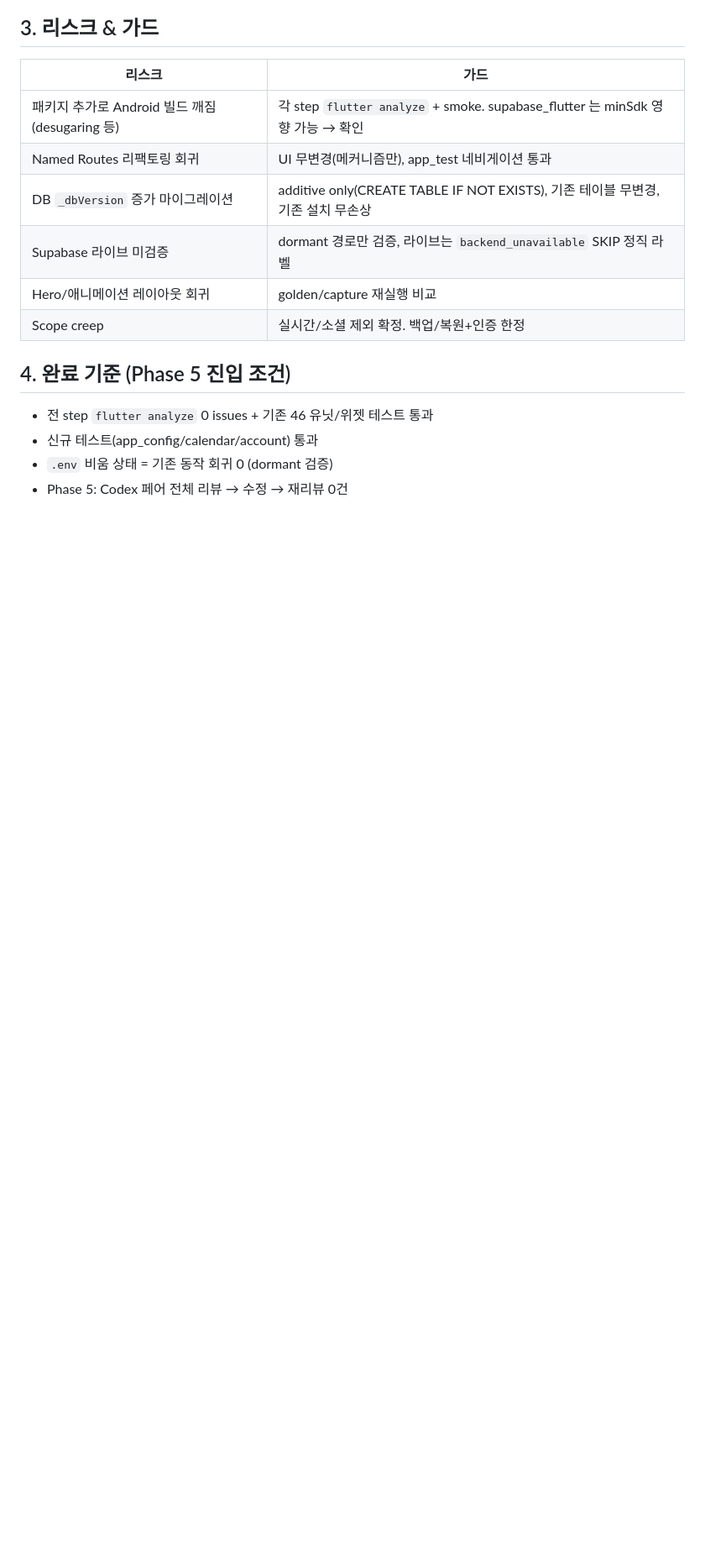
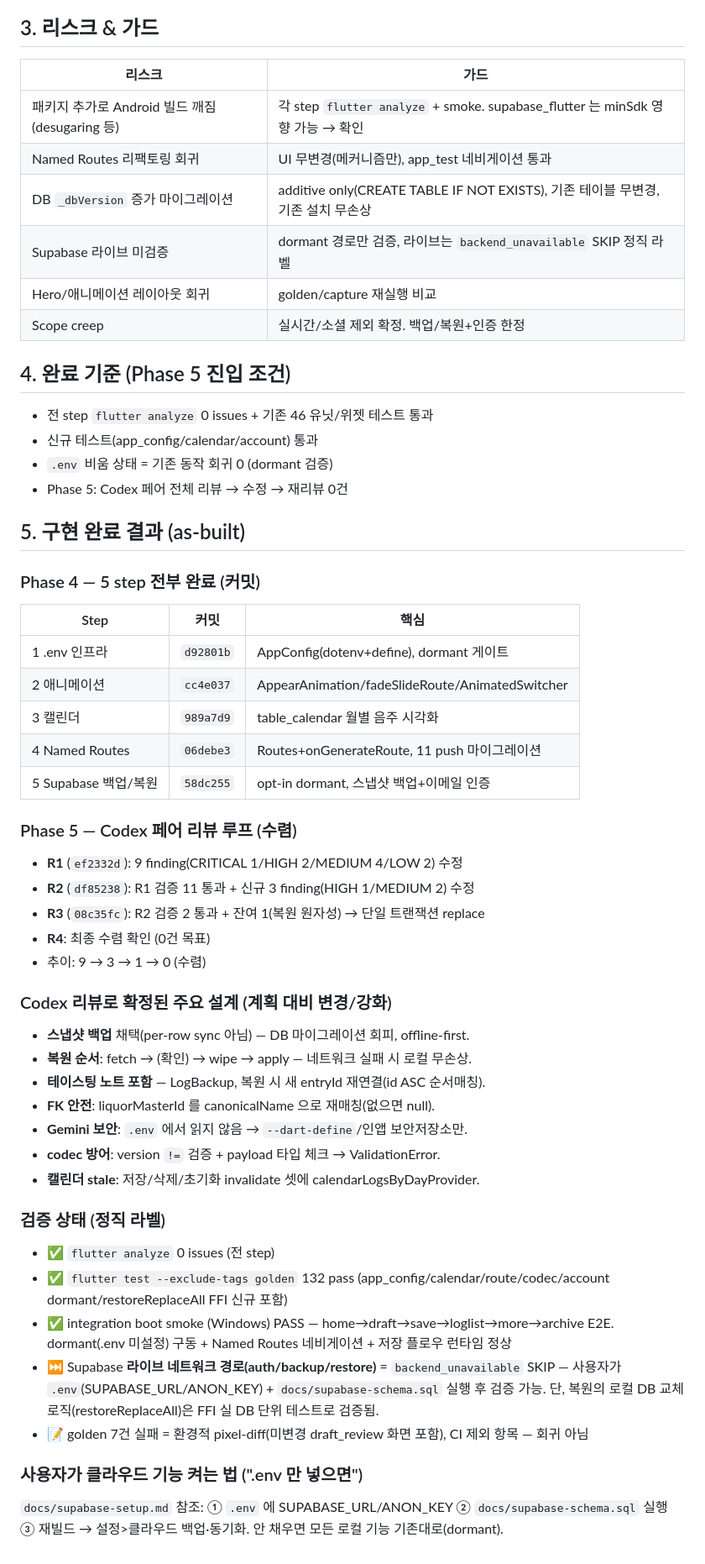
Before and after one commit to Roast-Fried/Albie, a Markdown page: docs/plan-course-additions-2026-06-02.md, the part around the change. Shown at 84% size. Drawn GitHub-style; blank space fills up the shorter version.

Commit message:
docs: 강의 기능 추가 ULTRA PLAN as-built + Codex 리뷰 루프 기록
Phase 4(5 step) + Phase 5(Codex 리뷰 9→3→1→0 수렴) 결과 반영.
검증 상태(analyze 0 / unit 132 / integration boot PASS / Supabase 라이브
backend_unavailable SKIP) 정직 라벨 + ".env 만 넣으면" 사용자 가이드.

```diff
--- a/docs/plan-course-additions-2026-06-02.md
+++ b/docs/plan-course-additions-2026-06-02.md
@@ -226,3 +226,45 @@ Phase5  전체 리뷰(Codex 페어) → 수정 → 0건
 - 신규 테스트(app_config/calendar/account) 통과
 - `.env` 비움 상태 = 기존 동작 회귀 0 (dormant 검증)
 - Phase 5: Codex 페어 전체 리뷰 → 수정 → 재리뷰 0건
+
+## 5. 구현 완료 결과 (as-built)
+
+### Phase 4 — 5 step 전부 완료 (커밋)
+| Step | 커밋 | 핵심 |
+|------|------|------|
+| 1 .env 인프라 | `d92801b` | AppConfig(dotenv+define), dormant 게이트 |
+| 2 애니메이션 | `cc4e037` | AppearAnimation/fadeSlideRoute/AnimatedSwitcher |
+| 3 캘린더 | `989a7d9` | table_calendar 월별 음주 시각화 |
+| 4 Named Routes | `06debe3` | Routes+onGenerateRoute, 11 push 마이그레이션 |
+| 5 Supabase 백업/복원 | `58dc255` | opt-in dormant, 스냅샷 백업+이메일 인증 |
+
+### Phase 5 — Codex 페어 리뷰 루프 (수렴)
+- **R1** (`ef2332d`): 9 finding(CRITICAL 1/HIGH 2/MEDIUM 4/LOW 2) 수정
+- **R2** (`df85238`): R1 검증 11 통과 + 신규 3 finding(HIGH 1/MEDIUM 2) 수정
+- **R3** (`08c35fc`): R2 검증 2 통과 + 잔여 1(복원 원자성) → 단일 트랜잭션 replace
+- **R4**: 최종 수렴 확인 (0건 목표)
+- 추이: 9 → 3 → 1 → 0 (수렴)
+
+### Codex 리뷰로 확정된 주요 설계 (계획 대비 변경/강화)
+- **스냅샷 백업** 채택(per-row sync 아님) — DB 마이그레이션 회피, offline-first.
+- **복원 순서**: fetch → (확인) → wipe → apply — 네트워크 실패 시 로컬 무손상.
+- **테이스팅 노트 포함** — LogBackup, 복원 시 새 entryId 재연결(id ASC 순서매칭).
+- **FK 안전**: liquorMasterId 를 canonicalName 으로 재매칭(없으면 null).
+- **Gemini 보안**: `.env` 에서 읽지 않음 → `--dart-define`/인앱 보안저장소만.
+- **codec 방어**: version `!=` 검증 + payload 타입 체크 → ValidationError.
+- **캘린더 stale**: 저장/삭제/초기화 invalidate 셋에 calendarLogsByDayProvider.
+
+### 검증 상태 (정직 라벨)
+- ✅ `flutter analyze` 0 issues (전 step)
+- ✅ `flutter test --exclude-tags golden` 132 pass (app_config/calendar/route/codec/account
+  dormant/restoreReplaceAll FFI 신규 포함)
+- ✅ integration boot smoke (Windows) PASS — home→draft→save→loglist→more→archive E2E.
+  dormant(.env 미설정) 구동 + Named Routes 네비게이션 + 저장 플로우 런타임 정상
+- ⏭️ Supabase **라이브 네트워크 경로(auth/backup/restore)** = `backend_unavailable` SKIP
+  — 사용자가 `.env`(SUPABASE_URL/ANON_KEY) + `docs/supabase-schema.sql` 실행 후 검증 가능.
+  단, 복원의 로컬 DB 교체 로직(restoreReplaceAll)은 FFI 실 DB 단위 테스트로 검증됨.
+- 📝 golden 7건 실패 = 환경적 pixel-diff(미변경 draft_review 화면 포함), CI 제외 항목 — 회귀 아님
+
+### 사용자가 클라우드 기능 켜는 법 (".env 만 넣으면")
+`docs/supabase-setup.md` 참조: ① `.env` 에 SUPABASE_URL/ANON_KEY ② `docs/supabase-schema.sql`
+실행 ③ 재빌드 → 설정>클라우드 백업·동기화. 안 채우면 모든 로컬 기능 기존대로(dormant).
```
